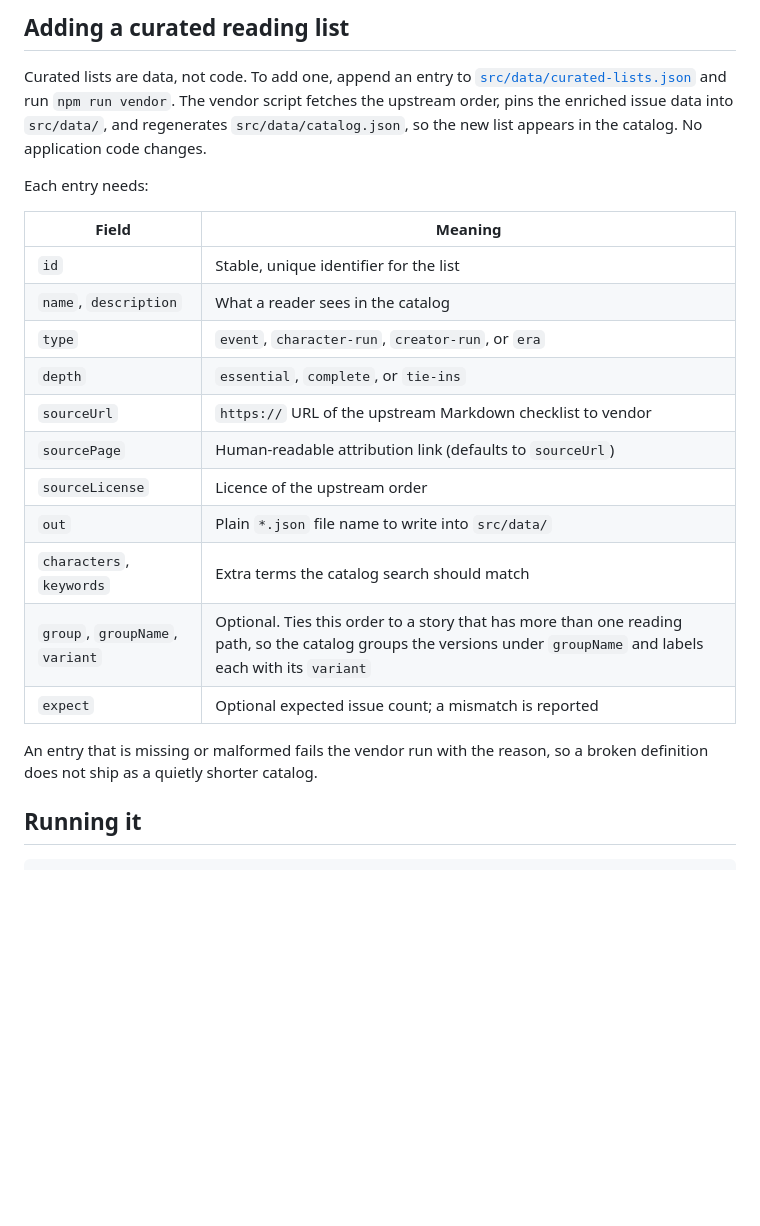
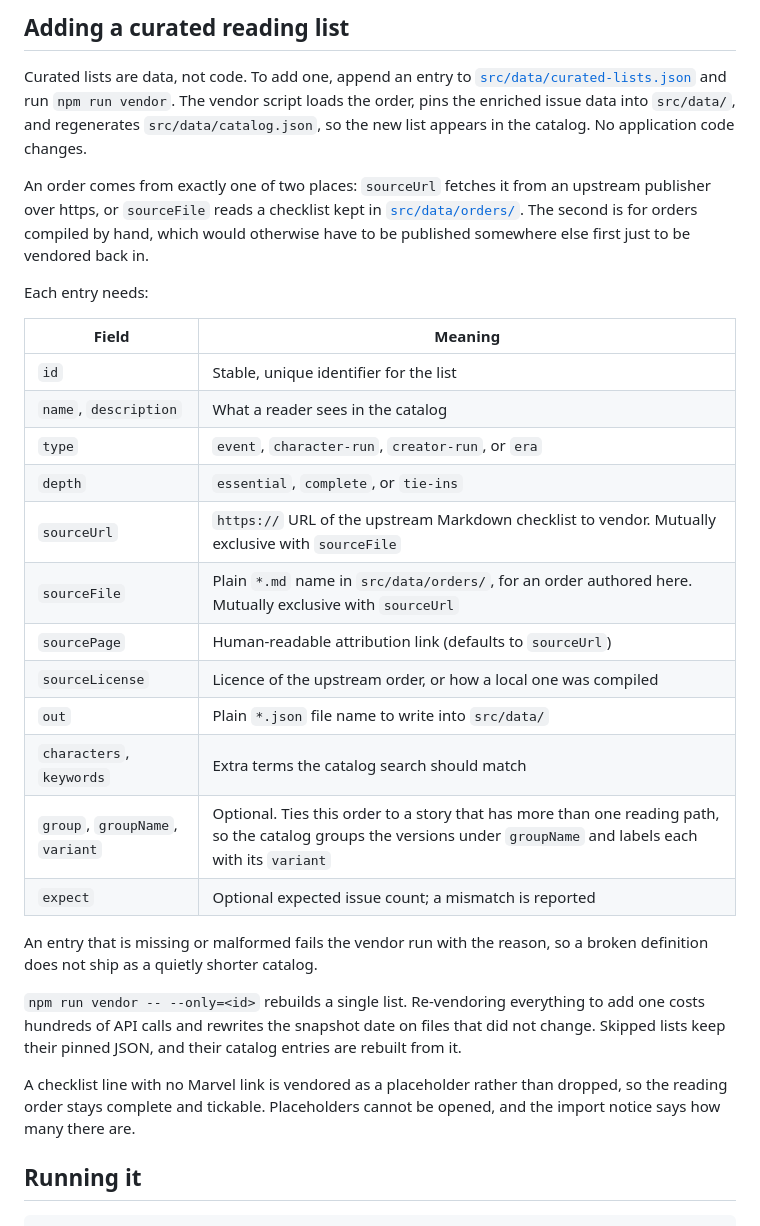
Before and after one commit to raymond-nassar/marvel-reading-tracker, a Markdown page: README.md, the part around the change. Rendered like a GitHub page; blank space fills up the shorter version.

Commit message:
Document authoring an order in-repo, --only, and placeholders
Co-authored-by: Copilot App <223556219+Copilot@users.noreply.github.com>

```diff
--- a/README.md
+++ b/README.md
@@ -64,9 +64,14 @@ MIT-licensed and self-hostable, so you can point it at your own copy.
 
 Curated lists are data, not code. To add one, append an entry to
 [`src/data/curated-lists.json`](src/data/curated-lists.json) and run `npm run vendor`. The
-vendor script fetches the upstream order, pins the enriched issue data into `src/data/`, and
+vendor script loads the order, pins the enriched issue data into `src/data/`, and
 regenerates `src/data/catalog.json`, so the new list appears in the catalog. No application
 code changes.
+
+An order comes from exactly one of two places: `sourceUrl` fetches it from an upstream
+publisher over https, or `sourceFile` reads a checklist kept in
+[`src/data/orders/`](src/data/orders). The second is for orders compiled by hand, which would
+otherwise have to be published somewhere else first just to be vendored back in.
 
 Each entry needs:
 
@@ -76,9 +81,10 @@ Each entry needs:
 | `name`, `description` | What a reader sees in the catalog |
 | `type` | `event`, `character-run`, `creator-run`, or `era` |
 | `depth` | `essential`, `complete`, or `tie-ins` |
-| `sourceUrl` | `https://` URL of the upstream Markdown checklist to vendor |
+| `sourceUrl` | `https://` URL of the upstream Markdown checklist to vendor. Mutually exclusive with `sourceFile` |
+| `sourceFile` | Plain `*.md` name in `src/data/orders/`, for an order authored here. Mutually exclusive with `sourceUrl` |
 | `sourcePage` | Human-readable attribution link (defaults to `sourceUrl`) |
-| `sourceLicense` | Licence of the upstream order |
+| `sourceLicense` | Licence of the upstream order, or how a local one was compiled |
 | `out` | Plain `*.json` file name to write into `src/data/` |
 | `characters`, `keywords` | Extra terms the catalog search should match |
 | `group`, `groupName`, `variant` | Optional. Ties this order to a story that has more than one reading path, so the catalog groups the versions under `groupName` and labels each with its `variant` |
@@ -86,6 +92,14 @@ Each entry needs:
 
 An entry that is missing or malformed fails the vendor run with the reason, so a broken
 definition does not ship as a quietly shorter catalog.
+
+`npm run vendor -- --only=<id>` rebuilds a single list. Re-vendoring everything to add one
+costs hundreds of API calls and rewrites the snapshot date on files that did not change.
+Skipped lists keep their pinned JSON, and their catalog entries are rebuilt from it.
+
+A checklist line with no Marvel link is vendored as a placeholder rather than dropped, so the
+reading order stays complete and tickable. Placeholders cannot be opened, and the import
+notice says how many there are.
 
 ## Running it
 
```
